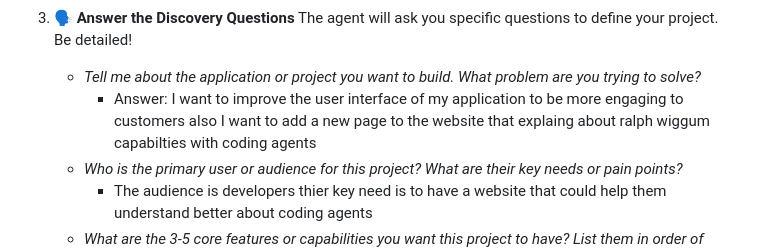
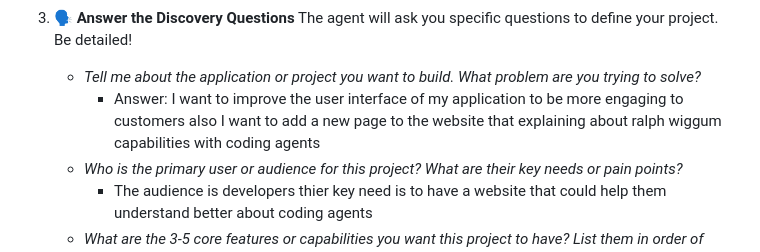
Before and after one commit to notoriousmic/github-copilot-workshop, a Markdown page: workshop/github-copilot-ralph/workshop.md, the part around the change. Rendered like a GitHub page.

Commit message:
Update workshop/github-copilot-ralph/workshop.md
Co-authored-by: Copilot <175728472+Copilot@users.noreply.github.com>

```diff
--- a/workshop/github-copilot-ralph/workshop.md
+++ b/workshop/github-copilot-ralph/workshop.md
@@ -62,7 +62,7 @@ Use the Copilot CLI to interview you about your project and generate a comprehen
 2.  **🗣️ Answer the Discovery Questions**
     The agent will ask you specific questions to define your project. Be detailed!
     *   *Tell me about the application or project you want to build. What problem are you trying to solve?*
-        - Answer: I want to improve the user interface of my application to be more engaging to customers also I want to add a new page to the website that explaing about ralph wiggum capabilties with coding agents
+        - Answer: I want to improve the user interface of my application to be more engaging to customers also I want to add a new page to the website that explaining about ralph wiggum capabilities with coding agents
     *   *Who is the primary user or audience for this project? What are their key needs or pain points?*
         -  The audience is developers thier key need is to have a website that could help them understand better about coding agents
     *   *What are the 3-5 core features or capabilities you want this project to have? List them in order of priority.*
```
